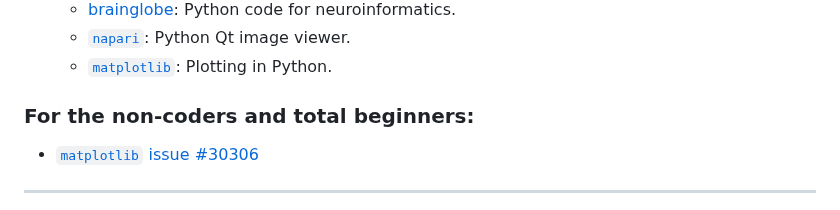
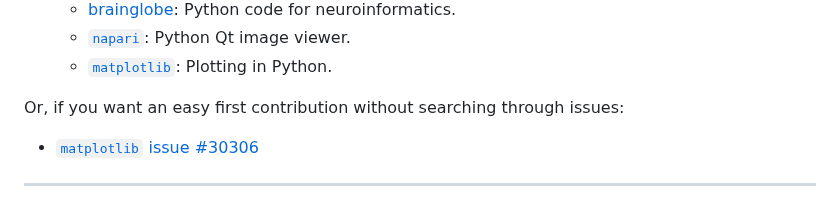
Before and after one commit to samcunliffe/2025-07-15-Good-First-Issue-Welcome, a Markdown page: slides.md, the part around the change. Rendered like a GitHub page.

Commit message:
David's wording suggestion.
Co-authored-by: David Stansby <dstansby@gmail.com>

```diff
--- a/slides.md
+++ b/slides.md
@@ -101,7 +101,7 @@ If a project doesn't have contributor guidelines, a typical workflow is:
 [`napari`]: https://github.com/search?q=repo%3Anapari%2Fnapari+repo%3Amatplotlib%2Fnapari-matplotlib+label%3A%22good+first+issue%22%2C%22contribute%3Agood+first+issue%22+is%3Aopen+&type=issues
 [`matplotlib`]: https://github.com/search?q=repo%3Amatplotlib%2Fmatplotlib+%2817479+OR+21898+OR+9970%29+type%3Aissue+is%3Aopen+&type=issues
 
-### For the non-coders and total beginners:
+Or, if you want an easy first contribution without searching through issues:
 
 - [`matplotlib` issue #30306](https://github.com/matplotlib/matplotlib/issues/30306)
 
```
